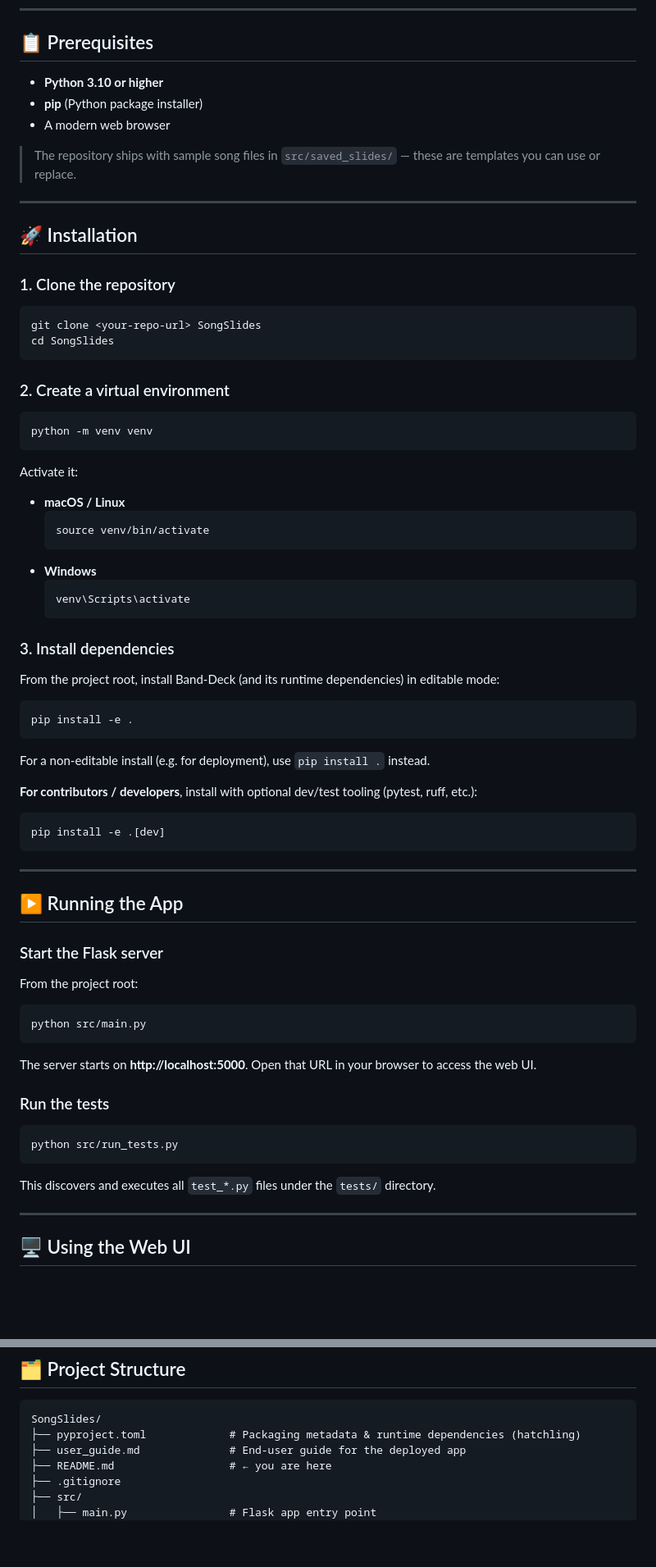
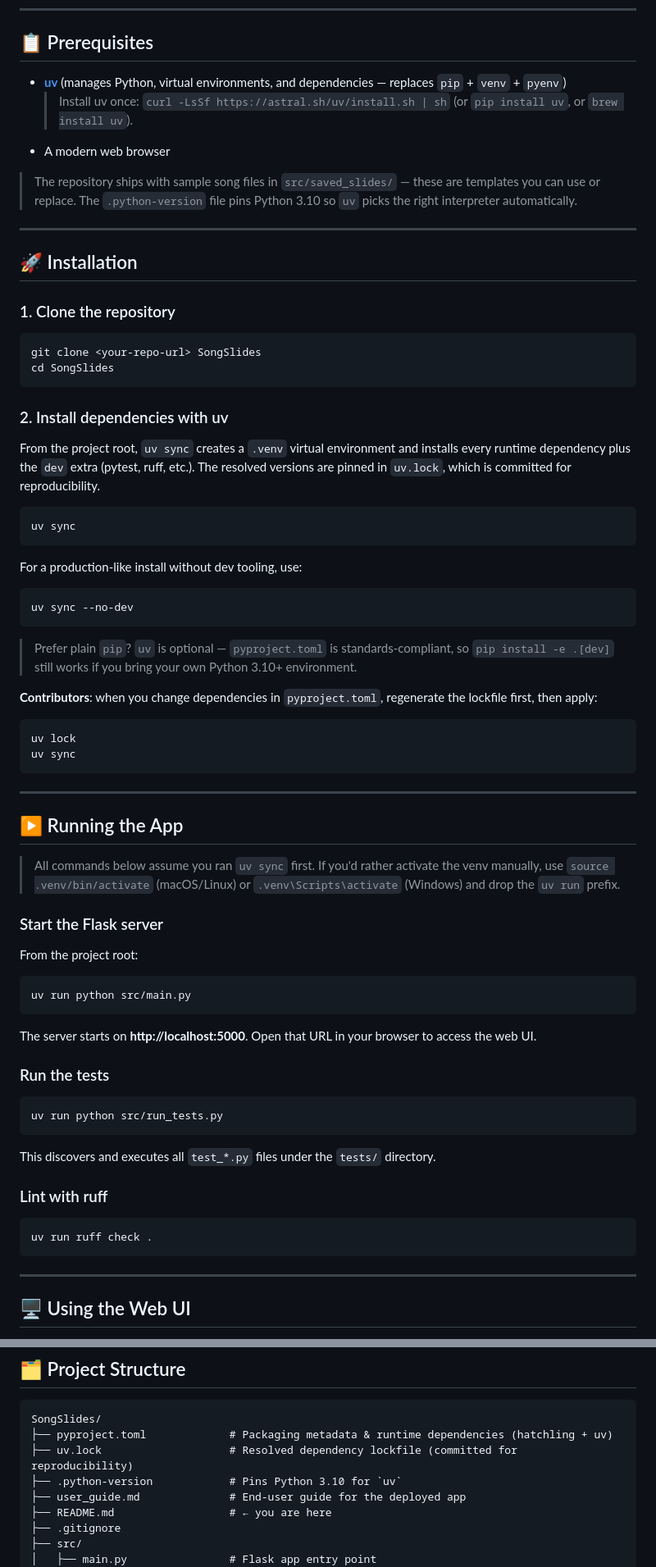
Before and after one commit to Jon-Ting/band-deck, a Markdown page: README.md, 2 parts joined by grey strips. Shown at 82% size. GitHub-like rendering; blank space fills up the shorter version.

Commit message:
docs: Update documentation to reference uv

````diff
--- a/README.md
+++ b/README.md
@@ -38,11 +38,11 @@ A Python Flask web application that creates musician-friendly PowerPoint slides
 
 ## 📋 Prerequisites
 
-- **Python 3.10 or higher**
-- **pip** (Python package installer)
+- **[uv](https://docs.astral.sh/uv/)** (manages Python, virtual environments, and dependencies — replaces `pip` + `venv` + `pyenv`)
+  > Install uv once: `curl -LsSf https://astral.sh/uv/install.sh | sh` (or `pip install uv`, or `brew install uv`).
 - A modern web browser
 
-> The repository ships with sample song files in `src/saved_slides/` — these are templates you can use or replace.
+> The repository ships with sample song files in `src/saved_slides/` — these are templates you can use or replace. The `.python-version` file pins Python 3.10 so `uv` picks the right interpreter automatically.
 
 ---
 
@@ -55,49 +55,41 @@ git clone <your-repo-url> SongSlides
 cd SongSlides
 ```
 
-### 2. Create a virtual environment
+### 2. Install dependencies with uv
+
+From the project root, `uv sync` creates a `.venv` virtual environment and installs every runtime dependency plus the `dev` extra (pytest, ruff, etc.). The resolved versions are pinned in `uv.lock`, which is committed for reproducibility.
 
 ```bash
-python -m venv venv
+uv sync
 ```
 
-Activate it:
-
-- **macOS / Linux**
-  ```bash
-  source venv/bin/activate
-  ```
-- **Windows**
-  ```bash
-  venv\Scripts\activate
-  ```
-
-### 3. Install dependencies
-
-From the project root, install Band-Deck (and its runtime dependencies) in editable mode:
+For a production-like install without dev tooling, use:
 
 ```bash
-pip install -e .
+uv sync --no-dev
 ```
 
-For a non-editable install (e.g. for deployment), use `pip install .` instead.
+> Prefer plain `pip`? `uv` is optional — `pyproject.toml` is standards-compliant, so `pip install -e .[dev]` still works if you bring your own Python 3.10+ environment.
 
-**For contributors / developers**, install with optional dev/test tooling (pytest, ruff, etc.):
+**Contributors**: when you change dependencies in `pyproject.toml`, regenerate the lockfile first, then apply:
 
 ```bash
-pip install -e .[dev]
+uv lock
+uv sync
 ```
 
 ---
 
 ## ▶️ Running the App
 
+> All commands below assume you ran `uv sync` first. If you'd rather activate the venv manually, use `source .venv/bin/activate` (macOS/Linux) or `.venv\Scripts\activate` (Windows) and drop the `uv run` prefix.
+
 ### Start the Flask server
 
 From the project root:
 
 ```bash
-python src/main.py
+uv run python src/main.py
 ```
 
 The server starts on **http://localhost:5000**. Open that URL in your browser to access the web UI.
@@ -105,10 +97,16 @@ The server starts on **http://localhost:5000**. Open that URL in your browser to
 ### Run the tests
 
 ```bash
-python src/run_tests.py
+uv run python src/run_tests.py
 ```
 
 This discovers and executes all `test_*.py` files under the `tests/` directory.
+
+### Lint with ruff
+
+```bash
+uv run ruff check .
+```
 
 ---
 
@@ -153,7 +151,9 @@ The response is a JSON object containing `title`, `artist`, `content` (raw secti
 
 ```
 SongSlides/
-├── pyproject.toml             # Packaging metadata & runtime dependencies (hatchling)
+├── pyproject.toml             # Packaging metadata & runtime dependencies (hatchling + uv)
+├── uv.lock                    # Resolved dependency lockfile (committed for reproducibility)
+├── .python-version            # Pins Python 3.10 for `uv`
 ├── user_guide.md              # End-user guide for the deployed app
 ├── README.md                  # ← you are here
 ├── .gitignore
````
